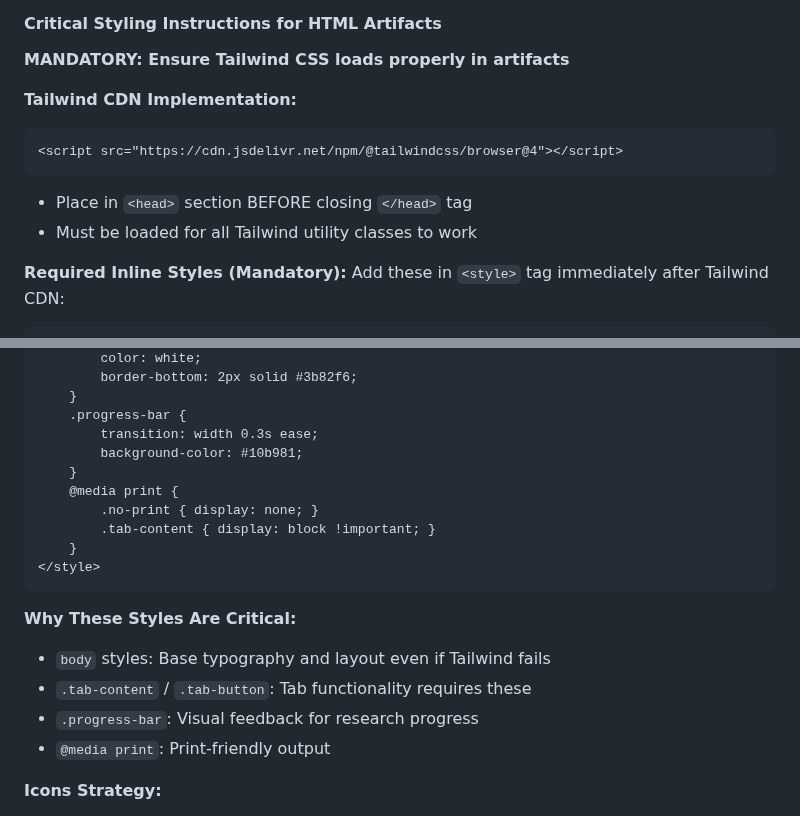
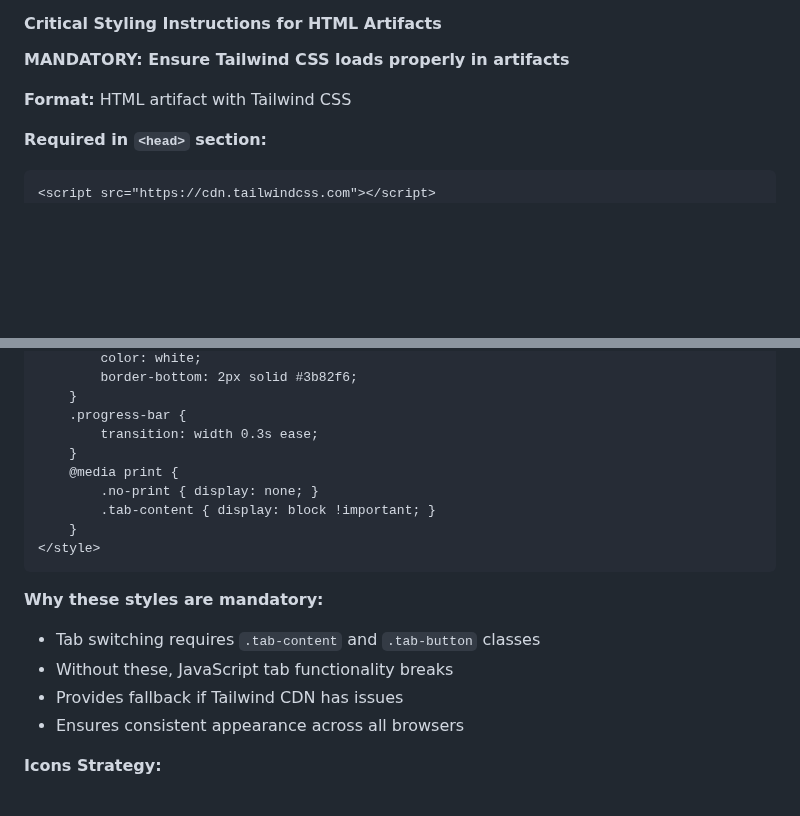
Before and after one commit to manojvenkatap/UX-Framework, a Markdown page: Claude/Artifacts/Cursor Instructions.md, 2 parts joined by grey strips. Rendered like a GitHub page; blank space fills up the shorter version.

Commit message:
tailwind css fix

````diff
--- a/Claude/Artifacts/Cursor Instructions.md
+++ b/Claude/Artifacts/Cursor Instructions.md
@@ -250,16 +250,11 @@ function getNextVersion(folderPath, baseFilename) {
 
 **MANDATORY: Ensure Tailwind CSS loads properly in artifacts**
 
-**Tailwind CDN Implementation:**
+**Format:** HTML artifact with Tailwind CSS
+
+**Required in `<head>` section:**
 ```html
-<script src="https://cdn.jsdelivr.net/npm/@tailwindcss/browser@4"></script>
-```
-- Place in `<head>` section BEFORE closing `</head>` tag
-- Must be loaded for all Tailwind utility classes to work
-
-**Required Inline Styles (Mandatory):**
-Add these in `<style>` tag immediately after Tailwind CDN:
-```html
+<script src="https://cdn.tailwindcss.com"></script>
 <style>
     body {
         font-family: -apple-system, BlinkMacSystemFont, 'Segoe UI', Roboto, sans-serif;
@@ -284,7 +279,6 @@ Add these in `<style>` tag immediately after Tailwind CDN:
     }
     .progress-bar {
         transition: width 0.3s ease;
-        background-color: #10b981;
     }
     @media print {
         .no-print { display: none; }
@@ -293,11 +287,11 @@ Add these in `<style>` tag immediately after Tailwind CDN:
 </style>
 ```
 
-**Why These Styles Are Critical:**
-- `body` styles: Base typography and layout even if Tailwind fails
-- `.tab-content` / `.tab-button`: Tab functionality requires these
-- `.progress-bar`: Visual feedback for research progress
-- `@media print`: Print-friendly output
+**Why these styles are mandatory:**
+- Tab switching requires `.tab-content` and `.tab-button` classes
+- Without these, JavaScript tab functionality breaks
+- Provides fallback if Tailwind CDN has issues
+- Ensures consistent appearance across all browsers
 
 **Icons Strategy:**
 - Use Unicode emoji (✅ 🔍 💡 📊 🎯 👂 💭 🤖 ✍️)
````
Also changed, not shown: Claude/Artifacts/Design Helper.md (+9 -15 lines).
